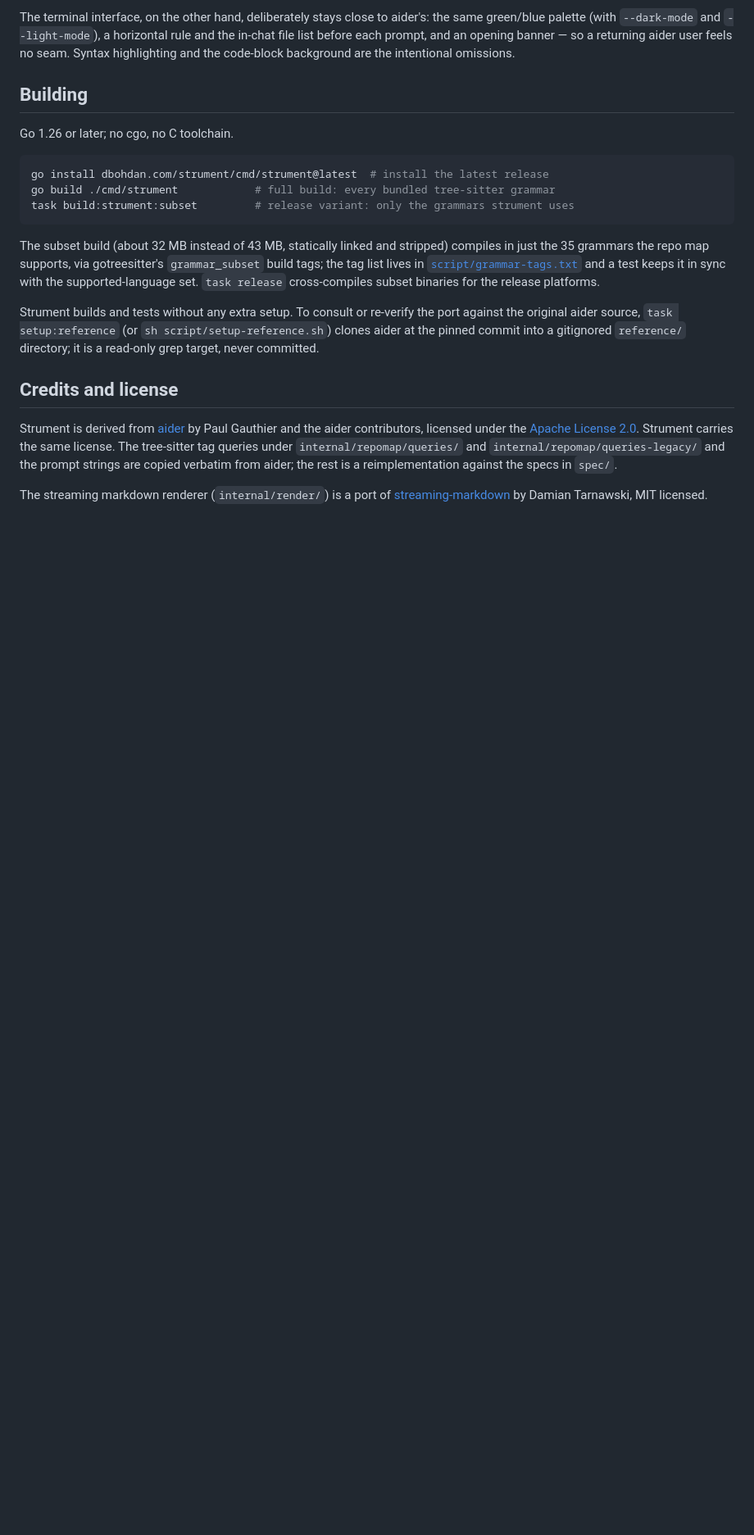
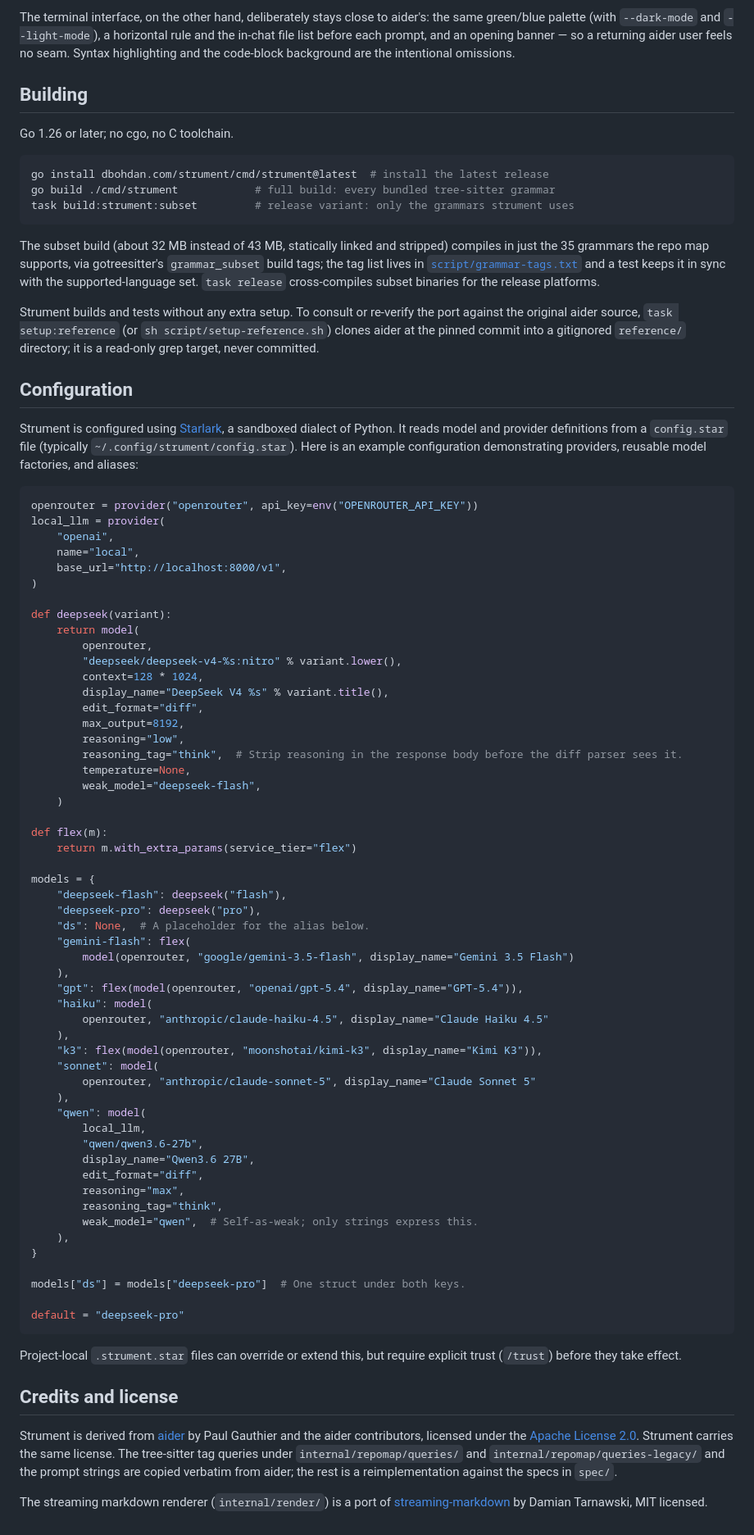
Before and after one commit to dbohdan/strument, a Markdown page: README.md, the part around one of its changes. Shown at 82% size. Rendered like a GitHub page; blank space fills up the shorter version.

Commit message:
docs(readme): add config example
Assisted-by: Qwen3.6 27B mod via Strument

````diff
--- a/README.md
+++ b/README.md
@@ -63,6 +64,71 @@ the port against the original aider source, `task setup:reference` (or
 gitignored `reference/` directory; it is a read-only grep target, never
 committed.
 
+## Configuration
+
+Strument is configured using [Starlark](https://starlark-lang.org/), a sandboxed dialect of Python.
+It reads model and provider definitions from a `config.star` file (typically `~/.config/strument/config.star`).
+Here is an example configuration demonstrating providers, reusable model factories, and aliases:
+
+```python
+openrouter = provider("openrouter", api_key=env("OPENROUTER_API_KEY"))
+local_llm = provider(
+    "openai",
+    name="local",
+    base_url="http://localhost:8000/v1",
+)
+
+def deepseek(variant):
+    return model(
+        openrouter,
+        "deepseek/deepseek-v4-%s:nitro" % variant.lower(),
+        context=128 * 1024,
+        display_name="DeepSeek V4 %s" % variant.title(),
+        edit_format="diff",
+        max_output=8192,
+        reasoning="low",
+        reasoning_tag="think",  # Strip reasoning in the response body before the diff parser sees it.
+        temperature=None,
+        weak_model="deepseek-flash",
+    )
+
+def flex(m):
+    return m.with_extra_params(service_tier="flex")
+
+models = {
+    "deepseek-flash": deepseek("flash"),
+    "deepseek-pro": deepseek("pro"),
+    "ds": None,  # A placeholder for the alias below.
+    "gemini-flash": flex(
+        model(openrouter, "google/gemini-3.5-flash", display_name="Gemini 3.5 Flash")
+    ),
+    "gpt": flex(model(openrouter, "openai/gpt-5.4", display_name="GPT-5.4")),
+    "haiku": model(
+        openrouter, "anthropic/claude-haiku-4.5", display_name="Claude Haiku 4.5"
+    ),
+    "k3": flex(model(openrouter, "moonshotai/kimi-k3", display_name="Kimi K3")),
+    "sonnet": model(
+        openrouter, "anthropic/claude-sonnet-5", display_name="Claude Sonnet 5"
+    ),
+    "qwen": model(
+        local_llm,
+        "qwen/qwen3.6-27b",
+        display_name="Qwen3.6 27B",
+        edit_format="diff",
+        reasoning="max",
+        reasoning_tag="think",
+        weak_model="qwen",  # Self-as-weak; only strings express this.
+    ),
+}
+
+models["ds"] = models["deepseek-pro"]  # One struct under both keys.
+
+default = "deepseek-pro"
+```
+
+Project-local `.strument.star` files can override or extend this, but
+require explicit trust (`/trust`) before they take effect.
+
 ## Credits and license
 
 Strument is derived from [aider](https://github.com/Aider-AI/aider) by Paul
````
Also changed, not shown: other parts of README.md (+4 -3 lines).
